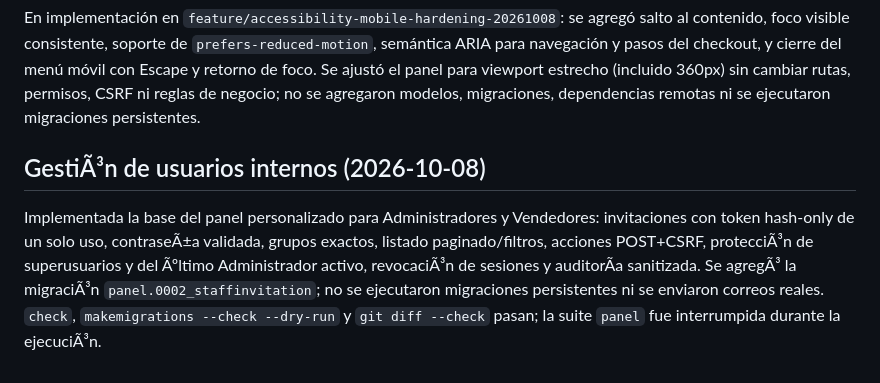
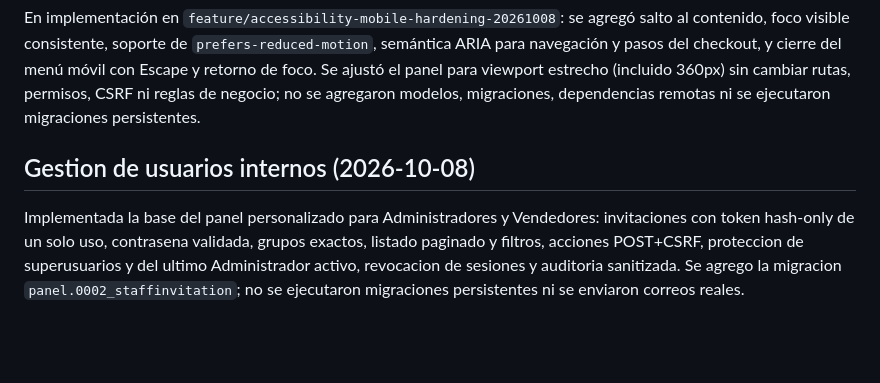
Before and after one commit to Joel010999/sc-calderon, a Markdown page: docs/STATUS.md, the part around the change. Drawn GitHub-style; blank space fills up the shorter version.

Commit message:
fix: corregir codificacion de estado

```diff
--- a/docs/STATUS.md
+++ b/docs/STATUS.md
@@ -405,12 +405,11 @@ semántica ARIA para navegación y pasos del checkout, y cierre del menú móvil
 Escape y retorno de foco. Se ajustó el panel para viewport estrecho (incluido
 360px) sin cambiar rutas, permisos, CSRF ni reglas de negocio; no se agregaron
 modelos, migraciones, dependencias remotas ni se ejecutaron migraciones persistentes.
-## GestiÃ³n de usuarios internos (2026-10-08)
+## Gestion de usuarios internos (2026-10-08)
 
 Implementada la base del panel personalizado para Administradores y Vendedores:
-invitaciones con token hash-only de un solo uso, contraseÃ±a validada, grupos exactos,
-listado paginado/filtros, acciones POST+CSRF, protecciÃ³n de superusuarios y del Ãºltimo
-Administrador activo, revocaciÃ³n de sesiones y auditorÃ­a sanitizada. Se agregÃ³ la
-migraciÃ³n `panel.0002_staffinvitation`; no se ejecutaron migraciones persistentes ni
-se enviaron correos reales. `check`, `makemigrations --check --dry-run` y `git diff
---check` pasan; la suite `panel` fue interrumpida durante la ejecuciÃ³n.
+invitaciones con token hash-only de un solo uso, contrasena validada, grupos exactos,
+listado paginado y filtros, acciones POST+CSRF, proteccion de superusuarios y del ultimo
+Administrador activo, revocacion de sesiones y auditoria sanitizada. Se agrego la
+migracion `panel.0002_staffinvitation`; no se ejecutaron migraciones persistentes ni
+se enviaron correos reales.
```
